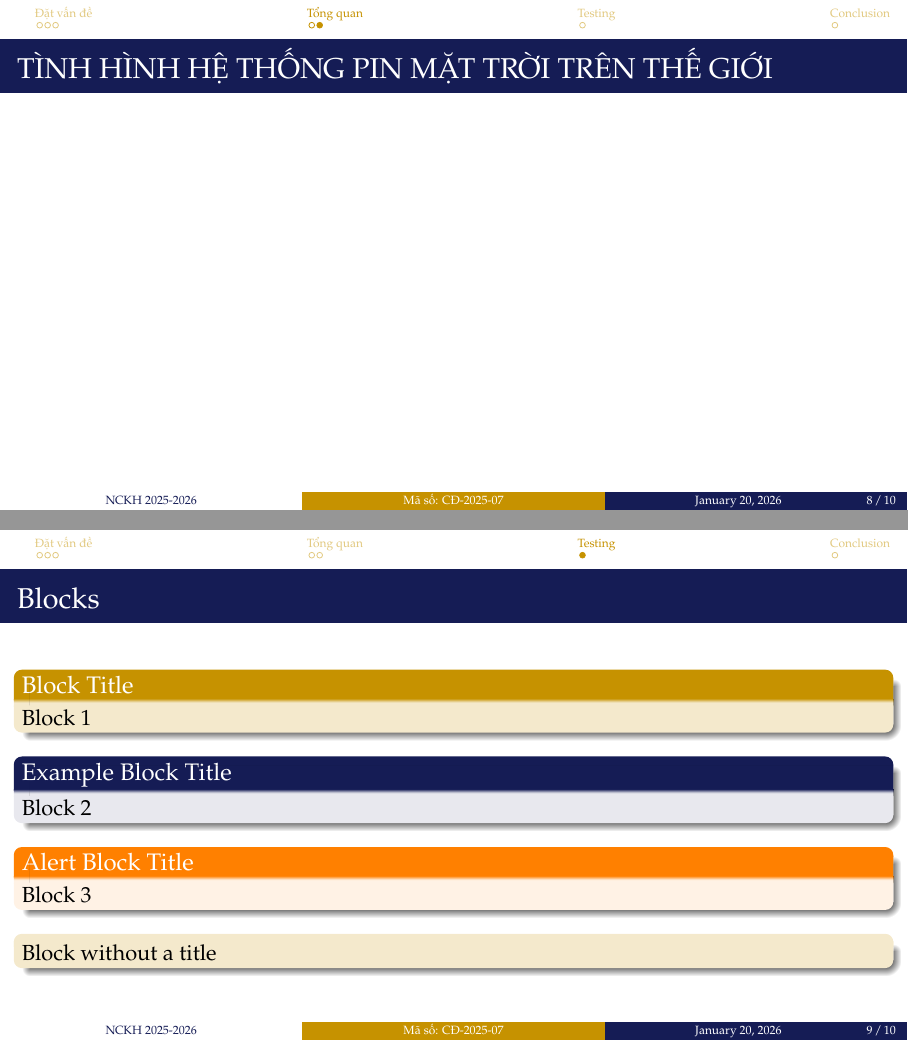
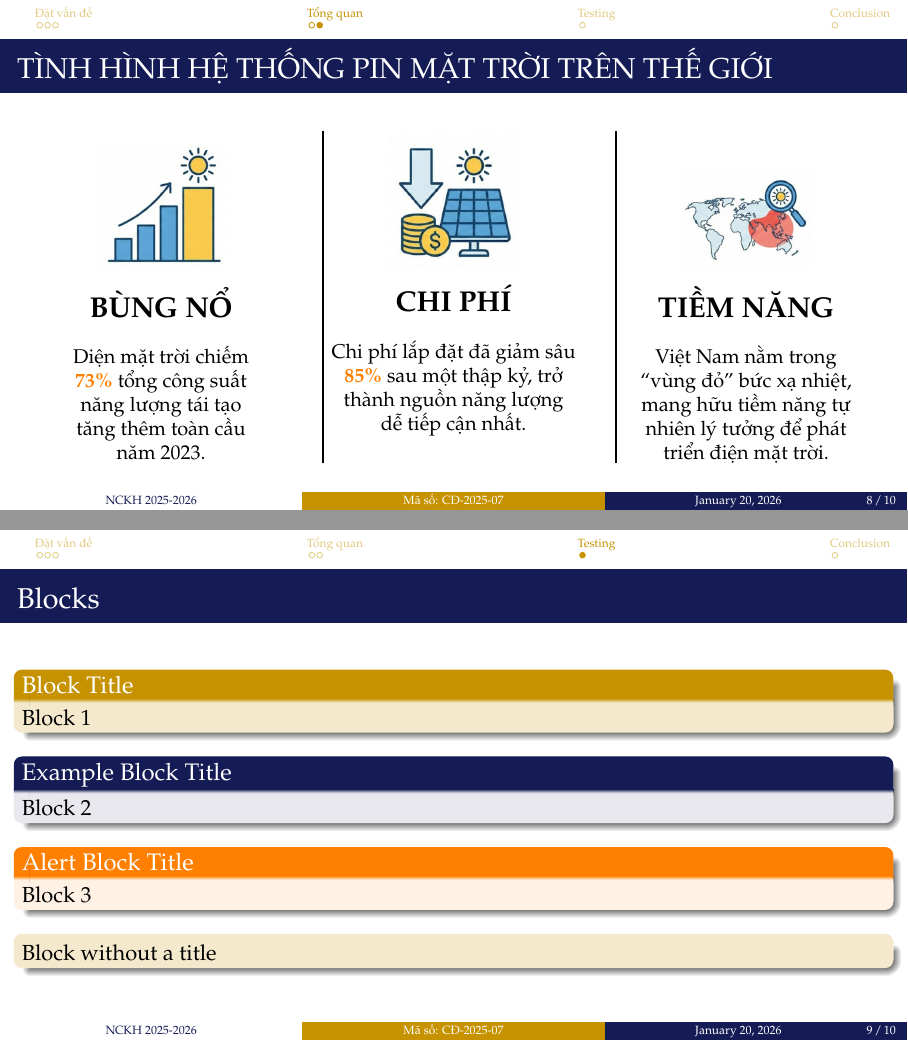
Before and after one commit to strawberrymilktea0604/SolarPanelSlideLatex, LaTeX slides (template.tex, which reads 04-example-theory.tex): pages 8 and 9 of 15, joined at a grey line. Compiled offline with pdfLaTeX.

Commit message:
xong slide tình hình Thế giới

```diff
--- a/04-example-theory.tex
+++ b/04-example-theory.tex
@@ -13,6 +13,71 @@
 %------------------------------------------------
 \begin{frame}
 	\frametitle{TÌNH HÌNH HỆ THỐNG PIN MẶT TRỜI TRÊN THẾ GIỚI}
+
+	\vspace{0.3cm}
+
+	\begin{columns}[t]
+		% Cột 1: BÙNG NỔ
+		\begin{column}{0.3\textwidth}
+			\centering
+			\includegraphics[width=0.5\textwidth]{images/TongQuan/icons/bungno.png}
+
+			\vspace{0.3cm}
+
+			{\Large\textbf{BÙNG NỔ}}
+
+			\vspace{0.4cm}
+
+			\small
+			Diện mặt trời chiếm \\
+			\textcolor{orange}{\textbf{73\%}} tổng công suất \\
+			năng lượng tái tạo \\
+			tăng thêm toàn cầu \\
+			năm 2023.
+		\end{column}
+
+		\vrule width 1pt
+
+		% Cột 2: CHI PHÍ
+		\begin{column}{0.3\textwidth}
+			\centering
+			\includegraphics[width=0.5\textwidth]{images/TongQuan/icons/chiphi.png}
+
+			\vspace{0.3cm}
+
+			{\Large\textbf{CHI PHÍ}}
+
+			\vspace{0.4cm}
+
+			\small
+			Chi phí lắp đặt đã giảm sâu \\
+			\textcolor{orange}{\textbf{85\%}} sau một thập kỷ, trở \\
+			thành nguồn năng lượng \\
+			dễ tiếp cận nhất.
+		\end{column}
+
+		\vrule width 1pt
+
+		% Cột 3: TIỀM NĂNG
+		\begin{column}{0.3\textwidth}
+			\centering
+			\includegraphics[width=0.5\textwidth]{images/TongQuan/icons/tiemnang.png}
+
+			\vspace{0.3cm}
+
+			{\Large\textbf{TIỀM NĂNG}}
+
+			\vspace{0.4cm}
+
+			\small
+			Việt Nam nằm trong \\
+			``vùng đỏ'' bức xạ nhiệt, \\
+			mang hữu tiềm năng tự \\
+			nhiên lý tưởng để phát \\
+			triển điện mặt trời.
+		\end{column}
+	\end{columns}
+
 \end{frame}
 
 %------------------------------------------------
```
Also changed, not shown: images/TongQuan/icons/bungno.png (added), images/TongQuan/icons/chiphi.png (added), images/TongQuan/icons/tiemnang.png (added), 3 other files.
